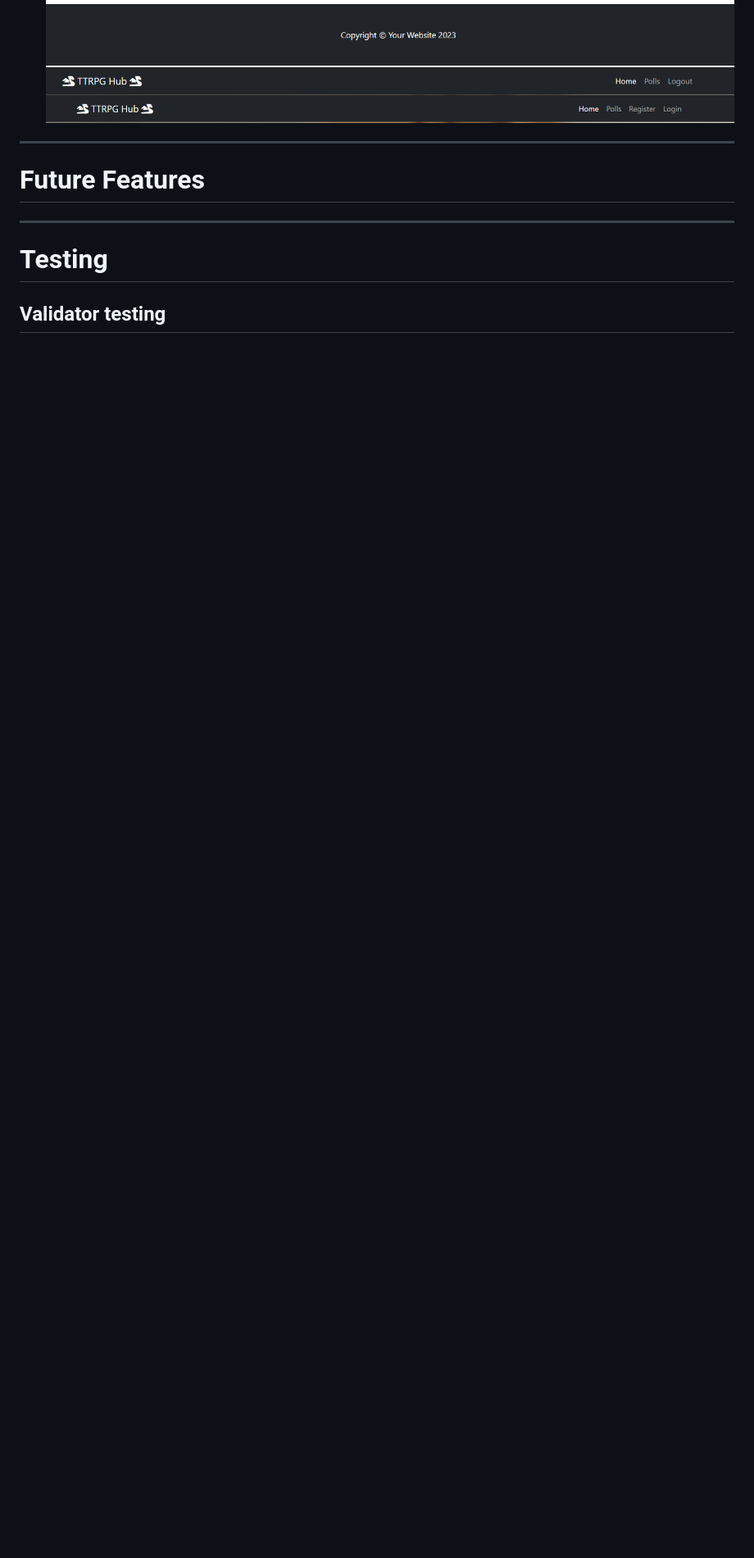
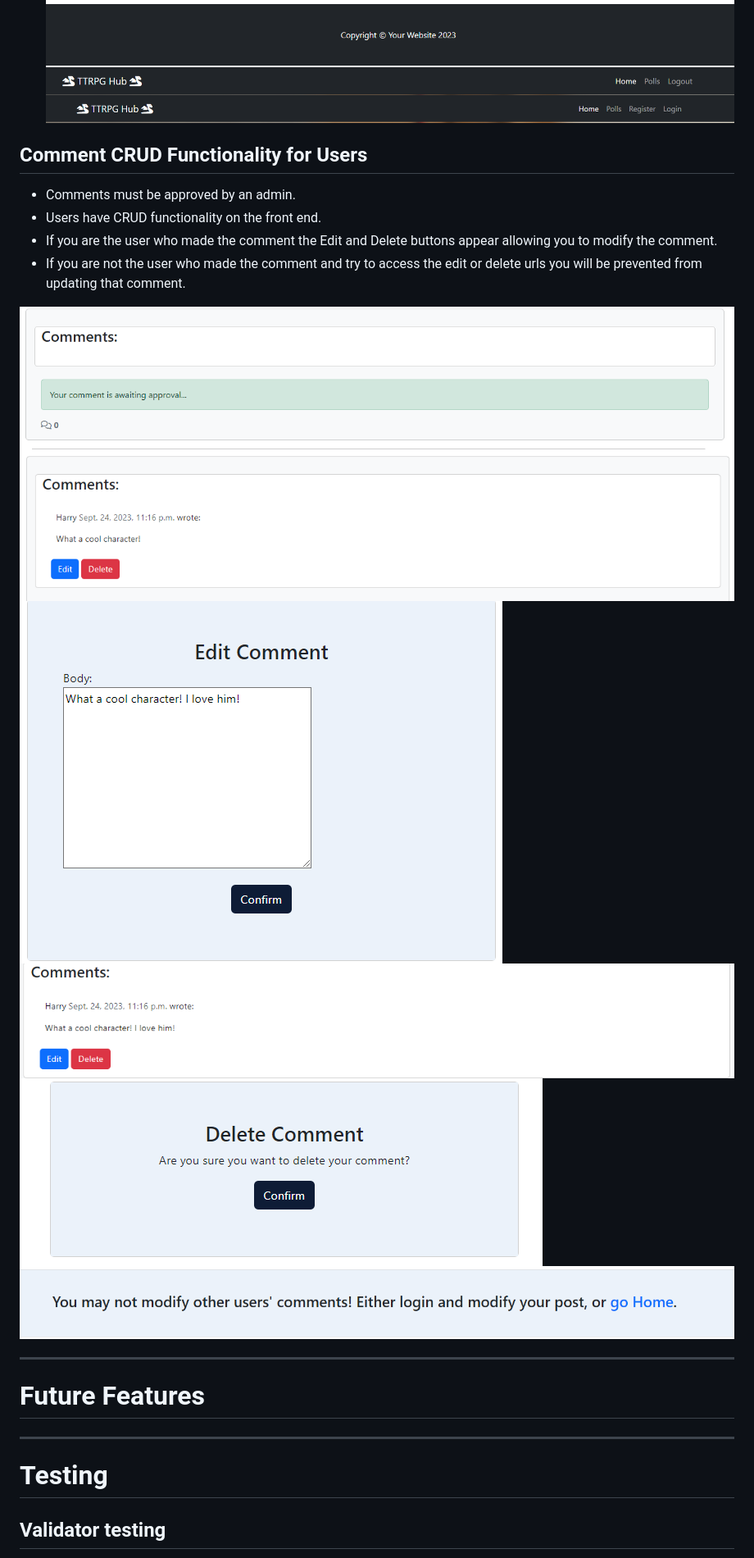
Before and after one commit to Dekeypetey40/TTRPG-Hub, a Markdown page: README.md, the part around the change. Shown: that part at 82% size. GitHub-like rendering; pictures changed too: static/images/comment-awaiting-approval.png (added), static/images/confirm-delete.png (added), static/images/crud-comments-user.png (added); blank space fills up the shorter version.

Commit message:
Write comment feature section

```diff
--- a/README.md
+++ b/README.md
@@ -117,6 +117,21 @@ Wireframe of a blog post
 ![List of polls](static/images/logout-prompt.png)
 ![List of polls](static/images/navbar-logged-in.png)
 ![List of polls](static/images/navbar-logged-out.png)
+
+## Comment CRUD Functionality for Users
+
+- Comments must be approved by an admin.
+- Users have CRUD functionality on the front end.
+- If you are the user who made the comment the Edit and Delete buttons appear allowing you to modify the comment.
+- If you are not the user who made the comment and try to access the edit or delete urls you will be prevented from updating that comment.
+
+![comment approval](static/images/comment-awaiting-approval.png)
+![comment](static/images/crud-comments-user.png)
+![comment edit](static/images/edit-comment.png)
+![comment](static/images/edited-comment.png)
+![comment](static/images/confirm-delete.png)
+![comment](static/images/defensive-programming.png)
+
 ---
 
 # Future Features
```
